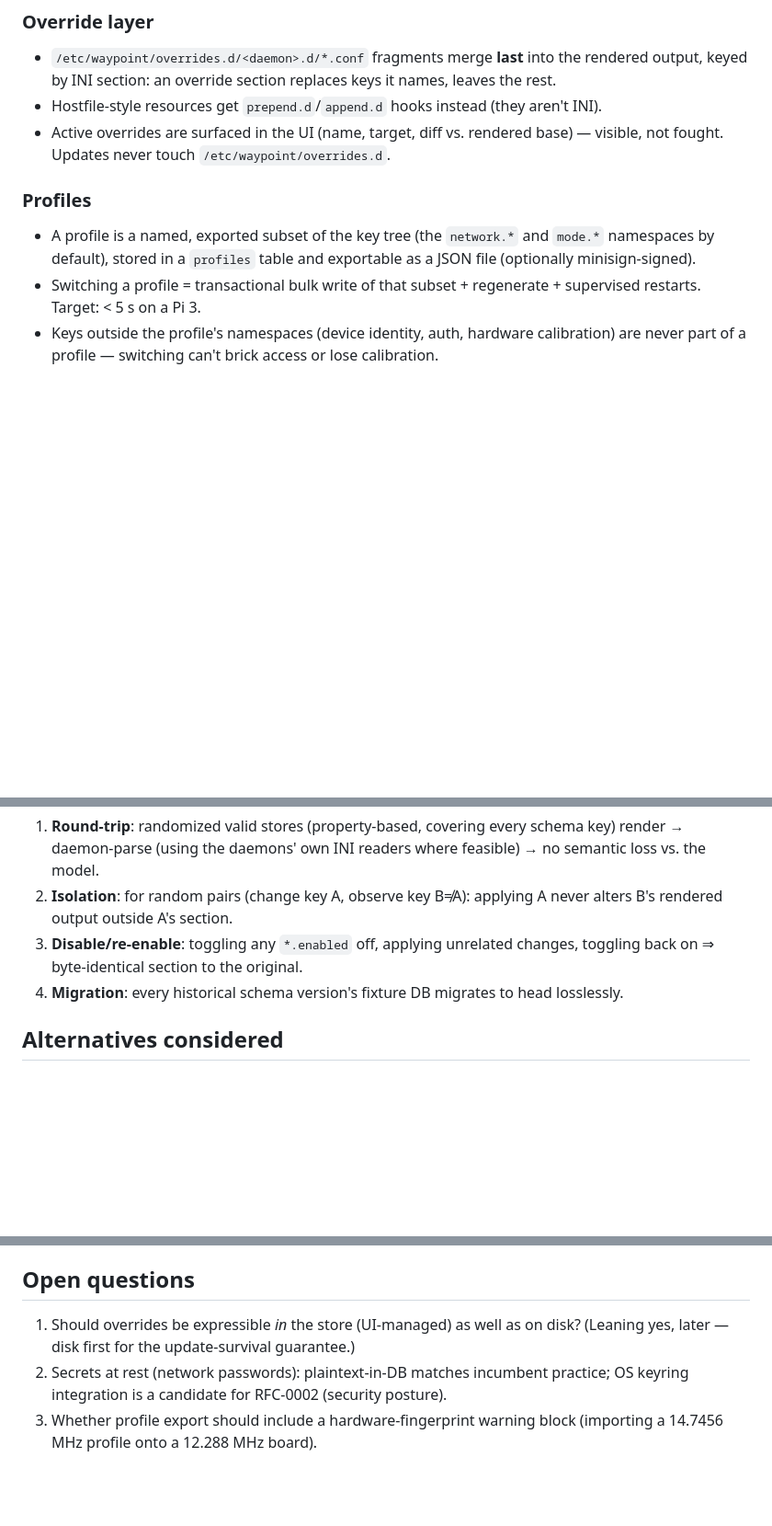
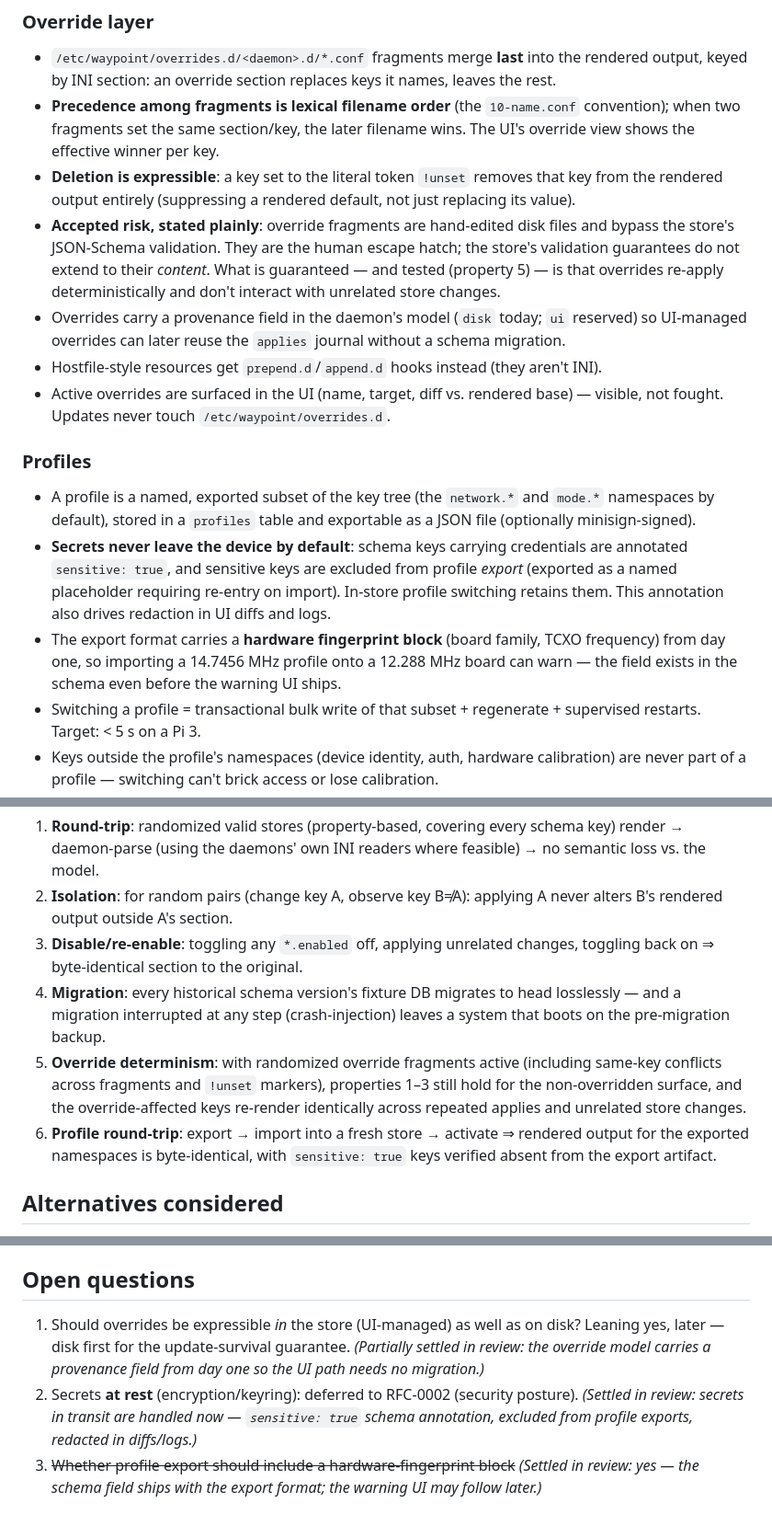
Before and after one commit to KN4OQW/waypoint, a Markdown page: docs/rfcs/0001-config-store.md, 3 parts joined by grey strips. Shown at 92% size. GitHub-like rendering; blank space fills up the shorter version.

Commit message:
RFC-0001: address review — override precedence/deletion, secret-safe exports, properties 5-6
Incorporates the AI review findings: lexical fragment precedence and
!unset deletion semantics; the validation-bypass accepted-risk stated
explicitly; sensitive:true annotation with secrets excluded from
profile exports; hardware fingerprint in the export schema; crash-safe
migration testing; new override-determinism and profile-round-trip
properties in the losslessness contract.

Signed-off-by: Clint Chance <clintchance@gmail.com>

```diff
--- a/docs/rfcs/0001-config-store.md
+++ b/docs/rfcs/0001-config-store.md
@@ -37,12 +37,18 @@ store  →  typed model (Go structs)  →  per-daemon renderers  →  staged dir
 ### Override layer
 
 - `/etc/waypoint/overrides.d/<daemon>.d/*.conf` fragments merge **last** into the rendered output, keyed by INI section: an override section replaces keys it names, leaves the rest.
+- **Precedence among fragments is lexical filename order** (the `10-name.conf` convention); when two fragments set the same section/key, the later filename wins. The UI's override view shows the effective winner per key.
+- **Deletion is expressible**: a key set to the literal token `!unset` removes that key from the rendered output entirely (suppressing a rendered default, not just replacing its value).
+- **Accepted risk, stated plainly**: override fragments are hand-edited disk files and bypass the store's JSON-Schema validation. They are the human escape hatch; the store's validation guarantees do not extend to their *content*. What is guaranteed — and tested (property 5) — is that overrides re-apply deterministically and don't interact with unrelated store changes.
+- Overrides carry a provenance field in the daemon's model (`disk` today; `ui` reserved) so UI-managed overrides can later reuse the `applies` journal without a schema migration.
 - Hostfile-style resources get `prepend.d`/`append.d` hooks instead (they aren't INI).
 - Active overrides are surfaced in the UI (name, target, diff vs. rendered base) — visible, not fought. Updates never touch `/etc/waypoint/overrides.d`.
 
 ### Profiles
 
 - A profile is a named, exported subset of the key tree (the `network.*` and `mode.*` namespaces by default), stored in a `profiles` table and exportable as a JSON file (optionally minisign-signed).
+- **Secrets never leave the device by default**: schema keys carrying credentials are annotated `sensitive: true`, and sensitive keys are excluded from profile *export* (exported as a named placeholder requiring re-entry on import). In-store profile switching retains them. This annotation also drives redaction in UI diffs and logs.
+- The export format carries a **hardware fingerprint block** (board family, TCXO frequency) from day one, so importing a 14.7456 MHz profile onto a 12.288 MHz board can warn — the field exists in the schema even before the warning UI ships.
 - Switching a profile = transactional bulk write of that subset + regenerate + supervised restarts. Target: < 5 s on a Pi 3.
 - Keys outside the profile's namespaces (device identity, auth, hardware calibration) are never part of a profile — switching can't brick access or lose calibration.
 
@@ -58,7 +64,9 @@ CI enforces, as release-blocking property tests:
 1. **Round-trip**: randomized valid stores (property-based, covering every schema key) render → daemon-parse (using the daemons' own INI readers where feasible) → no semantic loss vs. the model.
 2. **Isolation**: for random pairs (change key A, observe key B≠A): applying A never alters B's rendered output outside A's section.
 3. **Disable/re-enable**: toggling any `*.enabled` off, applying unrelated changes, toggling back on ⇒ byte-identical section to the original.
-4. **Migration**: every historical schema version's fixture DB migrates to head losslessly.
+4. **Migration**: every historical schema version's fixture DB migrates to head losslessly — and a migration interrupted at any step (crash-injection) leaves a system that boots on the pre-migration backup.
+5. **Override determinism**: with randomized override fragments active (including same-key conflicts across fragments and `!unset` markers), properties 1–3 still hold for the non-overridden surface, and the override-affected keys re-render identically across repeated applies and unrelated store changes.
+6. **Profile round-trip**: export → import into a fresh store → activate ⇒ rendered output for the exported namespaces is byte-identical, with `sensitive: true` keys verified absent from the export artifact.
 
 ## Alternatives considered
 
@@ -68,6 +76,6 @@ CI enforces, as release-blocking property tests:
 
 ## Open questions
 
-1. Should overrides be expressible *in* the store (UI-managed) as well as on disk? (Leaning yes, later — disk first for the update-survival guarantee.)
-2. Secrets at rest (network passwords): plaintext-in-DB matches incumbent practice; OS keyring integration is a candidate for RFC-0002 (security posture).
-3. Whether profile export should include a hardware-fingerprint warning block (importing a 14.7456 MHz profile onto a 12.288 MHz board).
+1. Should overrides be expressible *in* the store (UI-managed) as well as on disk? Leaning yes, later — disk first for the update-survival guarantee. *(Partially settled in review: the override model carries a provenance field from day one so the UI path needs no migration.)*
+2. Secrets **at rest** (encryption/keyring): deferred to RFC-0002 (security posture). *(Settled in review: secrets in transit are handled now — `sensitive: true` schema annotation, excluded from profile exports, redacted in diffs/logs.)*
+3. ~~Whether profile export should include a hardware-fingerprint block~~ *(Settled in review: yes — the schema field ships with the export format; the warning UI may follow later.)*
```
